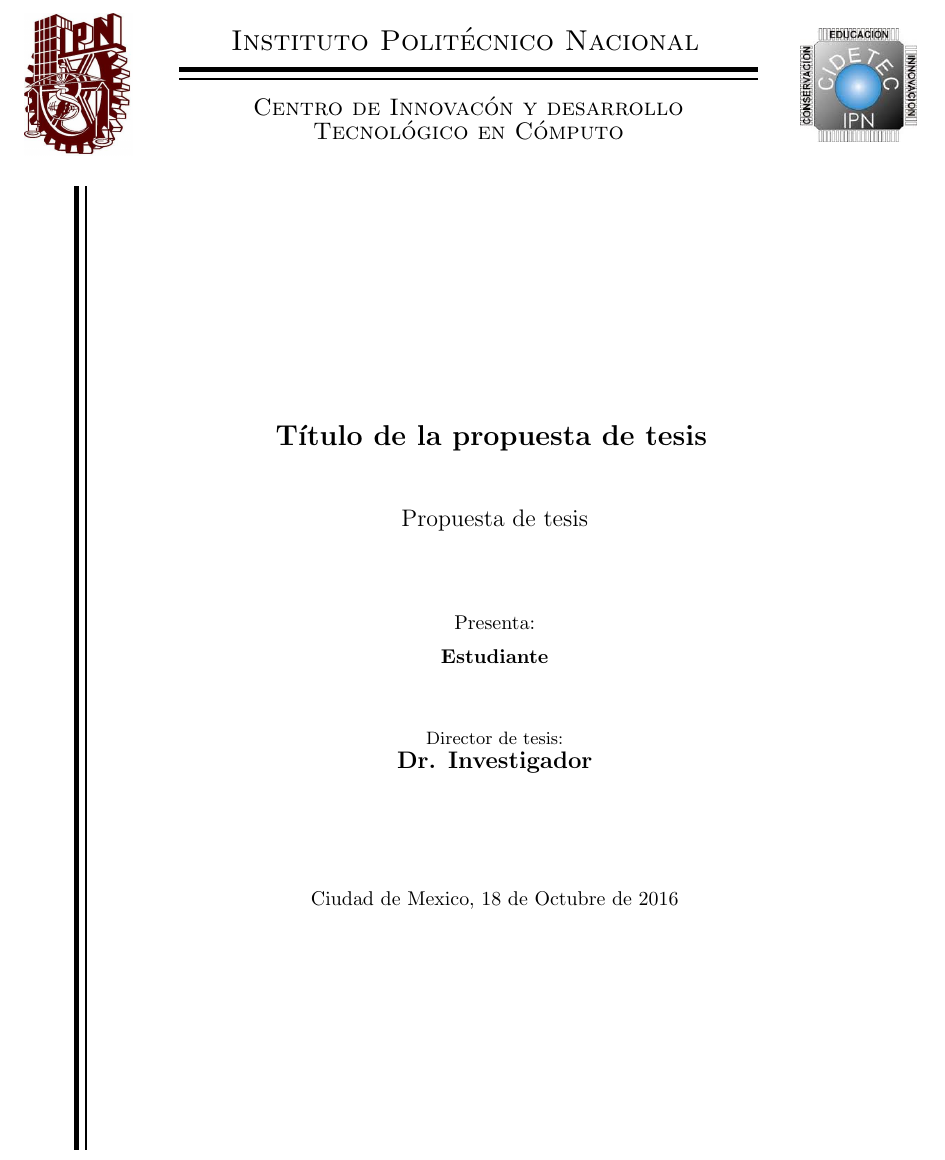
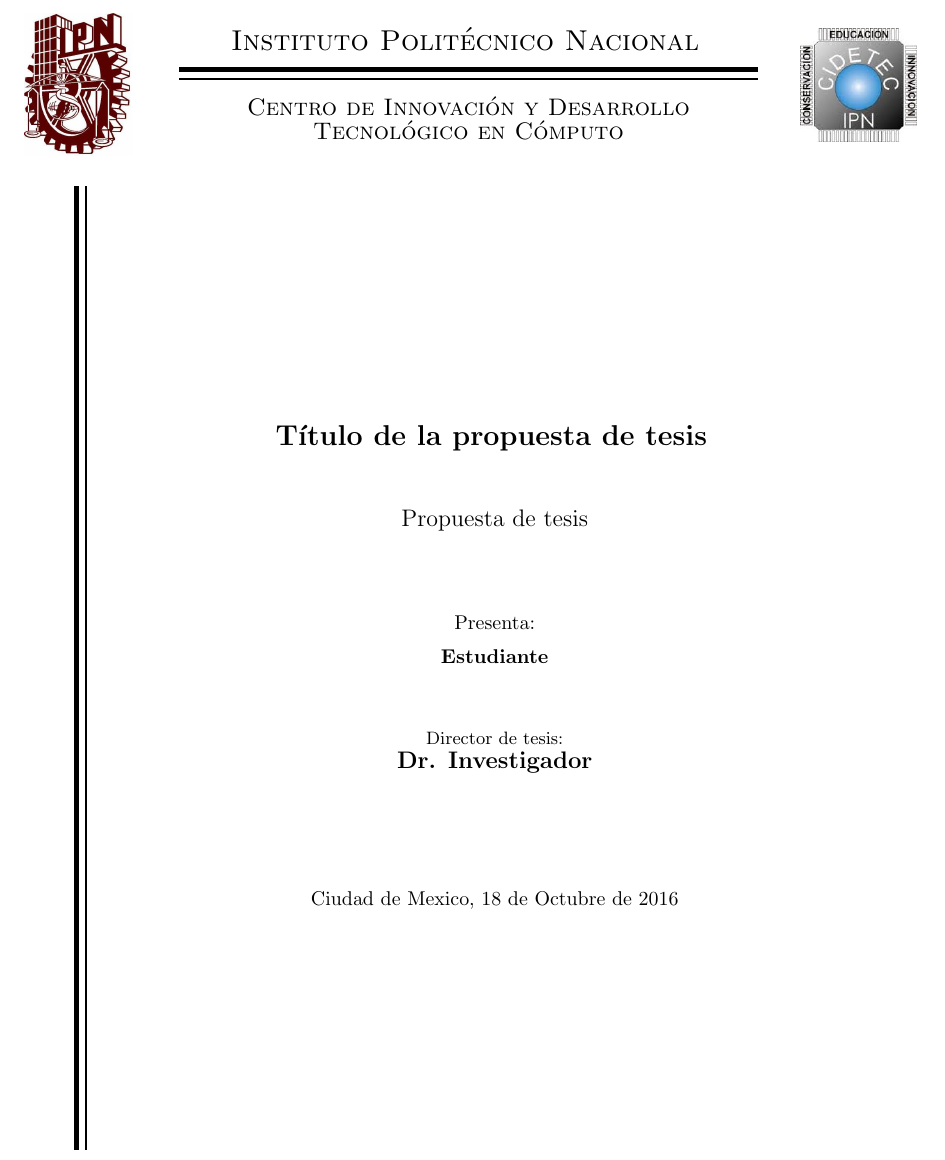
Before and after one commit to irvingvasquez/Tesis-CIDETEC-plantilla, a LaTeX letter (portada.tex): part of the page, cut so that both start at the same text. Compiled offline with pdfLaTeX.

Commit message:
ortografía

```diff
--- a/portada.tex
+++ b/portada.tex
@@ -26,7 +26,7 @@
 			\vspace{.1cm}
 			\hrule height1pt
 			\vspace{.3cm}
-			{\scshape  {\large Centro de Innovac\'on y desarrollo Tecnol\'ogico en C\'omputo} }
+			{\scshape  {\large Centro de Innovaci\'on y Desarrollo Tecnol\'ogico en C\'omputo} }
 		\end{center}
 	\end{minipage}
 	\begin{minipage}[c][0.1\textheight][c]{0.2\textwidth}
```
Also changed, not shown: protocoloTemplate.tex (+2 -0 lines), portada.pdf, protocoloTemplate.pdf.
